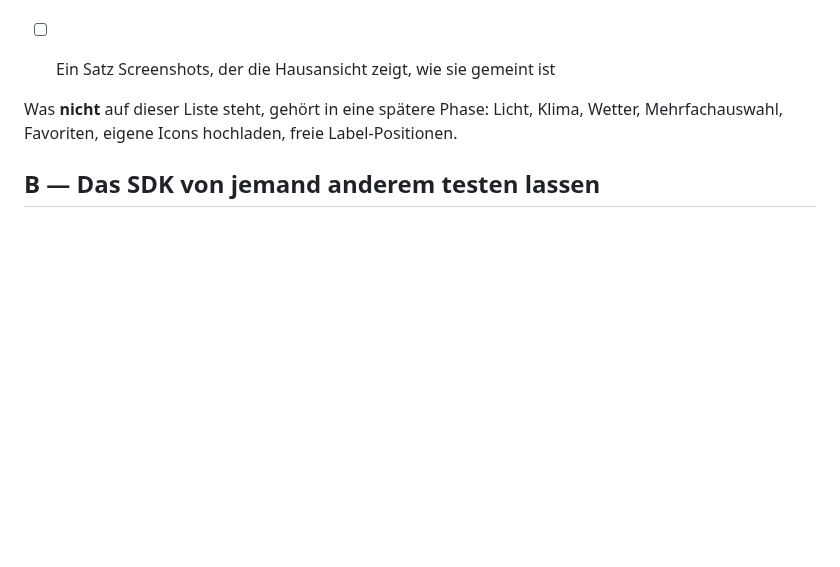
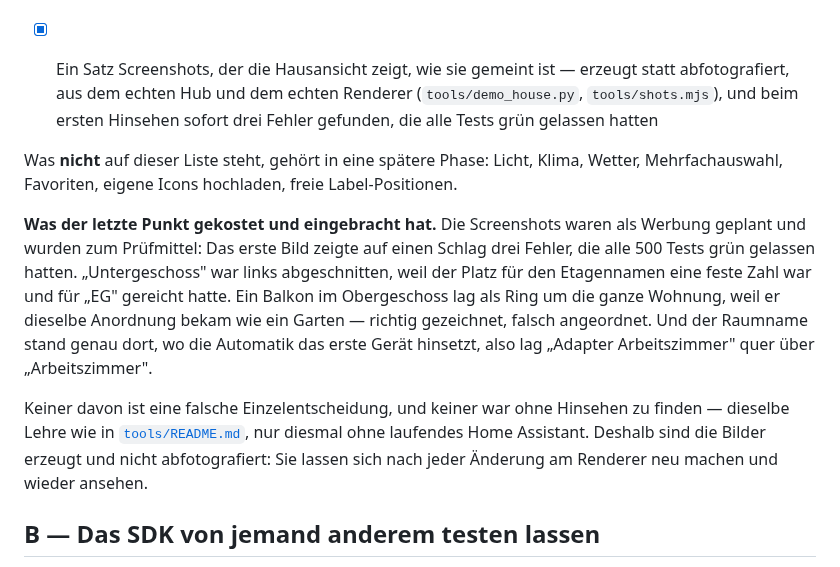
Before and after one commit to Chance-Konstruktion/ha-spatial-hub, a Markdown page: ROADMAP.md, the part around one of its changes. Drawn GitHub-style; blank space fills up the shorter version.

```diff
--- a/ROADMAP.md
+++ b/ROADMAP.md
@@ -109,11 +109,31 @@ Diese hier ist geschlossen:
 - [x] Langer Druck auf dem Touchscreen mit demselben Verhalten wie mit der
       Maus — ein halbe Sekunde, zehn Pixel Spielraum, und ein Zug, der
       noch nicht losgelaufen ist, wird dabei zurückgenommen
-- [ ] Ein Satz Screenshots, der die Hausansicht zeigt, wie sie gemeint ist
+- [x] Ein Satz Screenshots, der die Hausansicht zeigt, wie sie gemeint ist —
+      erzeugt statt abfotografiert, aus dem echten Hub und dem echten
+      Renderer (`tools/demo_house.py`, `tools/shots.mjs`), und beim ersten
+      Hinsehen sofort drei Fehler gefunden, die alle Tests grün gelassen
+      hatten
 
 Was **nicht** auf dieser Liste steht, gehört in eine spätere Phase:
 Licht, Klima, Wetter, Mehrfachauswahl, Favoriten, eigene Icons hochladen,
 freie Label-Positionen.
+
+**Was der letzte Punkt gekostet und eingebracht hat.** Die Screenshots
+waren als Werbung geplant und wurden zum Prüfmittel: Das erste Bild zeigte
+auf einen Schlag drei Fehler, die alle 500 Tests grün gelassen hatten.
+„Untergeschoss" war links abgeschnitten, weil der Platz für den Etagennamen
+eine feste Zahl war und für „EG" gereicht hatte. Ein Balkon im
+Obergeschoss lag als Ring um die ganze Wohnung, weil er dieselbe Anordnung
+bekam wie ein Garten — richtig gezeichnet, falsch angeordnet. Und der
+Raumname stand genau dort, wo die Automatik das erste Gerät hinsetzt, also
+lag „Adapter Arbeitszimmer" quer über „Arbeitszimmer".
+
+Keiner davon ist eine falsche Einzelentscheidung, und keiner war ohne
+Hinsehen zu finden — dieselbe Lehre wie in
+[`tools/README.md`](tools/README.md), nur diesmal ohne laufendes Home
+Assistant. Deshalb sind die Bilder erzeugt und nicht abfotografiert: Sie
+lassen sich nach jeder Änderung am Renderer neu machen und wieder ansehen.
 
 ## B — Das SDK von jemand anderem testen lassen
 
```
Also changed, not shown: other parts of ROADMAP.md (+1 -1 lines), README.md (+32 -2 lines), tools/README.md (+26 -1 lines), docs/images/editor.png (added), docs/images/etage.png (added), docs/images/haus.png (added), 7 other files.
